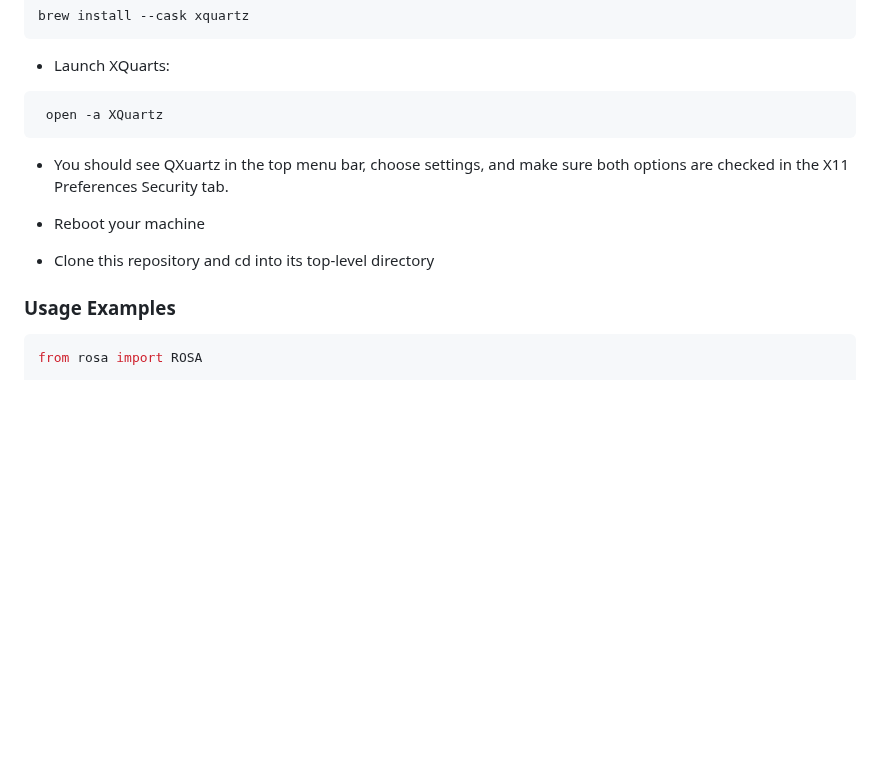
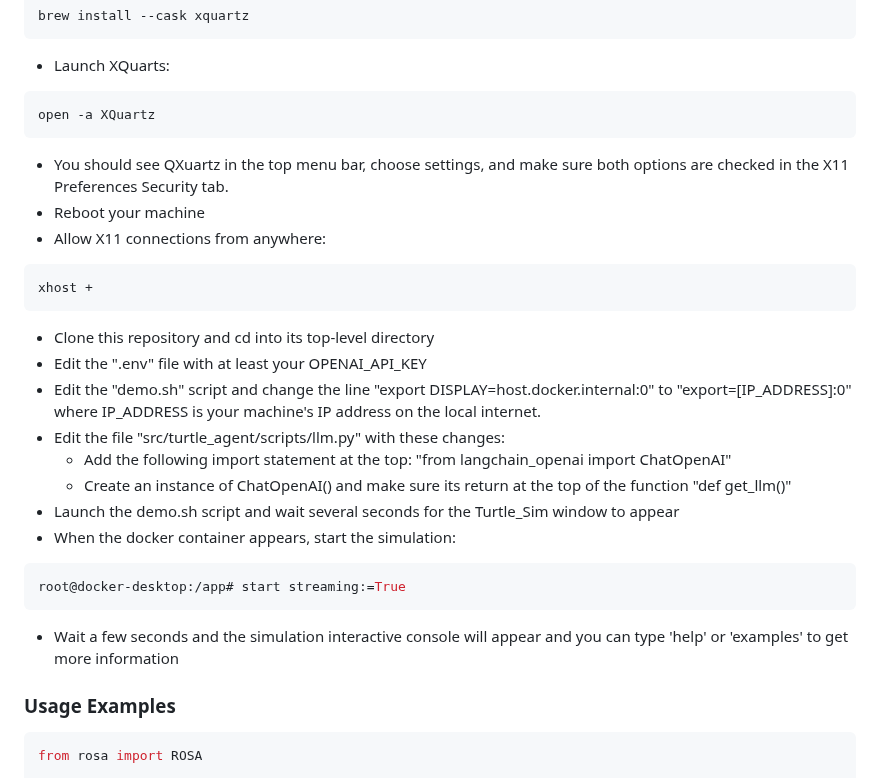
Before and after one commit to nasa-jpl/rosa, a Markdown page: README.md, the part around the change. Rendered like a GitHub page; blank space fills up the shorter version.

Commit message:
finished main macos bullets

````diff
--- a/README.md
+++ b/README.md
@@ -72,15 +72,27 @@ brew install --cask xquartz
 ```
 * Launch XQuarts:
 ```bash
- open -a XQuartz
+open -a XQuartz
 ```
 * You should see QXuartz in the top menu bar, choose settings, and make sure both options are checked in the X11 Preferences Security tab.
 * Reboot your machine
+* Allow X11 connections from anywhere:
+```bash
+xhost +
+```
+* Clone this repository and cd into its top-level directory
+* Edit the ".env" file with at least your OPENAI_API_KEY
+* Edit the "demo.sh" script and change the line "export DISPLAY=host.docker.internal:0" to "export=[IP_ADDRESS]:0" where IP_ADDRESS is your machine's IP address on the local internet.
+* Edit the file "src/turtle_agent/scripts/llm.py" with these changes:
+  * Add the following import statement at the top:  "from langchain_openai import ChatOpenAI"
+  * Create an instance of ChatOpenAI() and make sure its return at the top of the function "def get_llm()"
+* Launch the demo.sh script and wait several seconds for the Turtle_Sim window to appear
+* When the docker container appears, start the simulation:
+```bash
+root@docker-desktop:/app# start streaming:=True
+```
+* Wait a few seconds and the simulation interactive console will appear and you can type 'help' or 'examples' to get more information
 
-
-
-
-* Clone this repository and cd into its top-level directory
 
 ### Usage Examples
 
````
